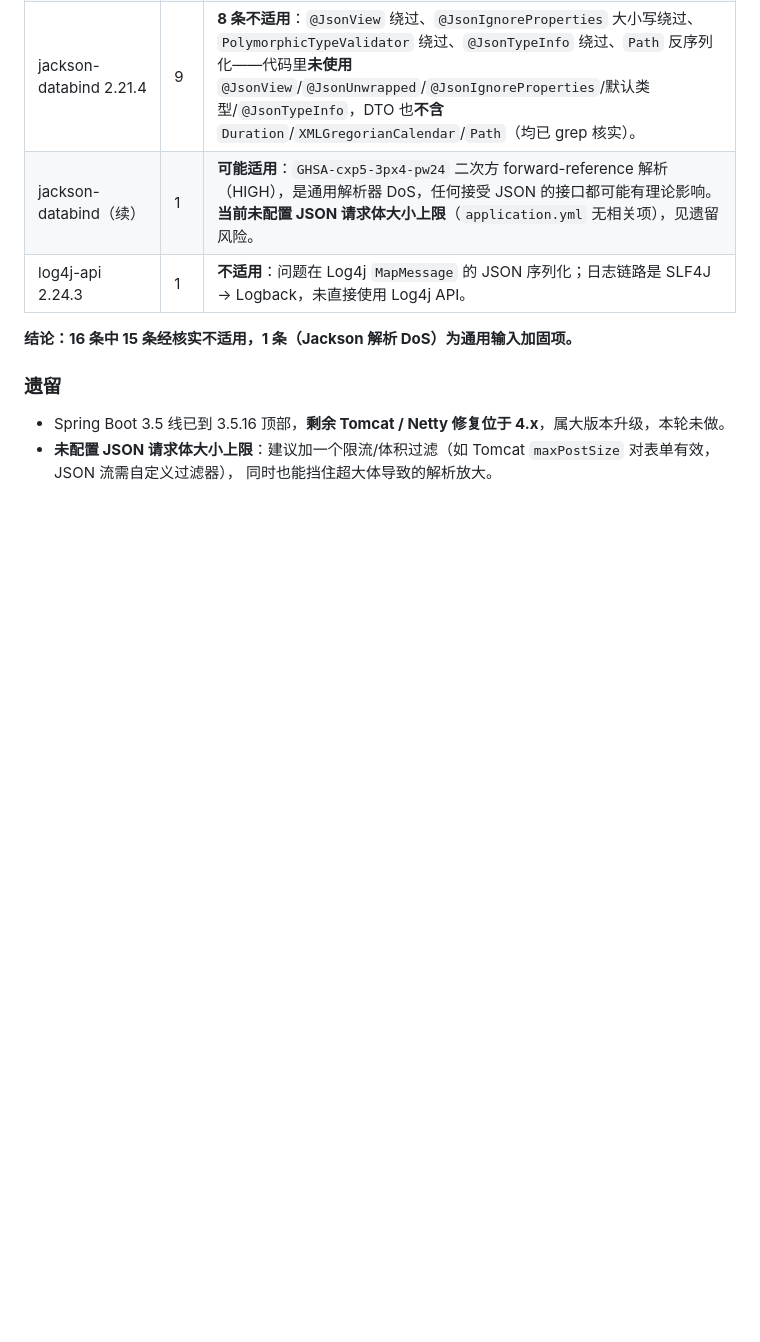
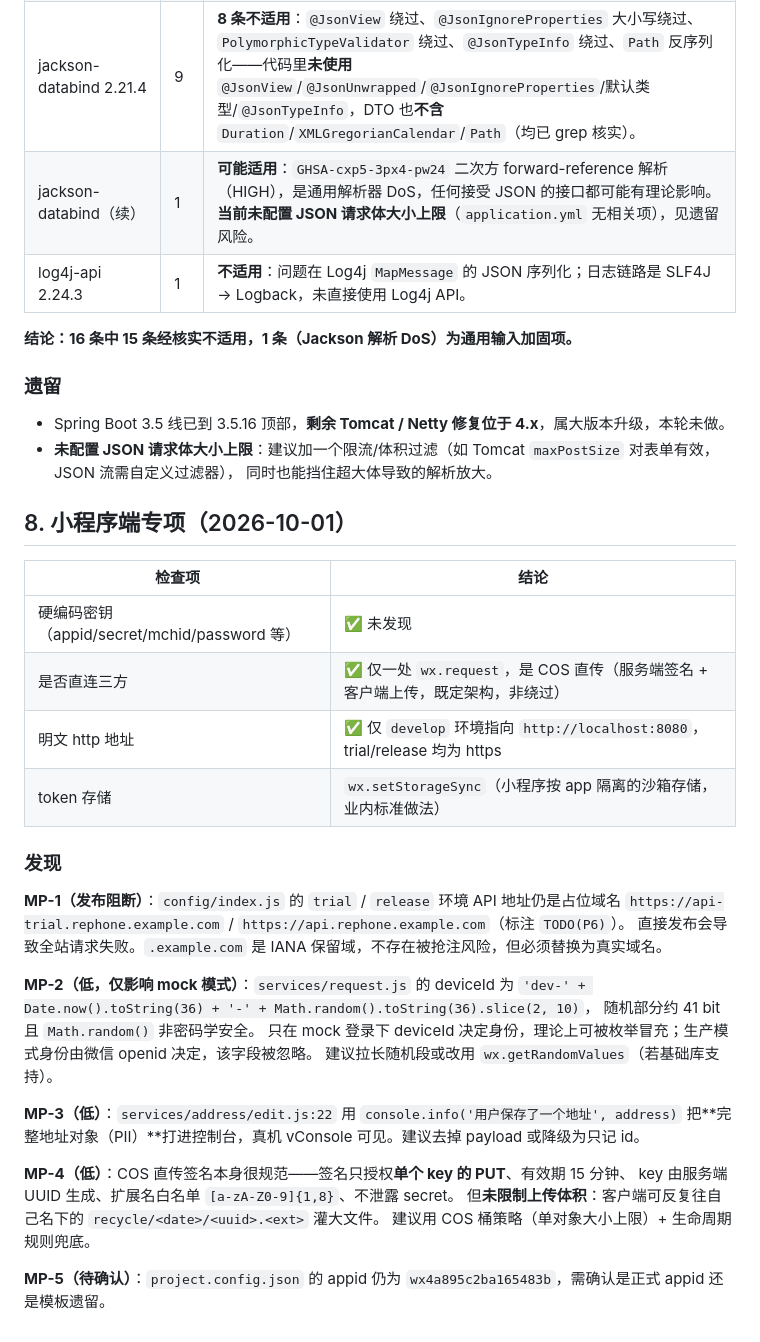
Before and after one commit to SuMuxi66/rephone, a Markdown page: docs/security-audit-2026-10-01.md, the part around the change. GitHub-like rendering; blank space fills up the shorter version.

Commit message:
docs: 安全报告补小程序端专项与依赖扫描后的遗留更新
小程序端逐项检查：无硬编码密钥、无绕过统一请求层的三方直连（唯一 wx.request 是 COS 直传），
trial/release 均为 https。发现 5 项：
- MP-1 发布阻断：trial/release 的 apiBaseUrl 仍是 *.rephone.example.com 占位域名；
- MP-2 deviceId 随机性偏弱（仅 mock 模式影响身份）；
- MP-3 地址簿把完整 PII 打进 console.info；
- MP-4 COS 直传签名范围规范，但未限制上传体积；
- MP-5 appid 待确认为正式值。

```diff
--- a/docs/security-audit-2026-10-01.md
+++ b/docs/security-audit-2026-10-01.md
@@ -156,3 +156,34 @@ Jackson 2.19.2 → **2.21.4**、Netty 4.1.128 → **4.1.135.Final**、Spring Dat
 - Spring Boot 3.5 线已到 3.5.16 顶部，**剩余 Tomcat / Netty 修复位于 4.x**，属大版本升级，本轮未做。
 - **未配置 JSON 请求体大小上限**：建议加一个限流/体积过滤（如 Tomcat `maxPostSize` 对表单有效，JSON 流需自定义过滤器），
   同时也能挡住超大体导致的解析放大。
+
+## 8. 小程序端专项（2026-10-01）
+
+| 检查项 | 结论 |
+|---|---|
+| 硬编码密钥（appid/secret/mchid/password 等） | ✅ 未发现 |
+| 是否直连三方 | ✅ 仅一处 `wx.request`，是 COS 直传（服务端签名 + 客户端上传，既定架构，非绕过） |
+| 明文 http 地址 | ✅ 仅 `develop` 环境指向 `http://localhost:8080`，trial/release 均为 https |
+| token 存储 | `wx.setStorageSync`（小程序按 app 隔离的沙箱存储，业内标准做法） |
+
+### 发现
+
+**MP-1（发布阻断）**：`config/index.js` 的 `trial` / `release` 环境 API 地址仍是占位域名
+`https://api-trial.rephone.example.com` / `https://api.rephone.example.com`（标注 `TODO(P6)`）。
+直接发布会导致全站请求失败。`.example.com` 是 IANA 保留域，不存在被抢注风险，但必须替换为真实域名。
+
+**MP-2（低，仅影响 mock 模式）**：`services/request.js` 的 deviceId 为
+`'dev-' + Date.now().toString(36) + '-' + Math.random().toString(36).slice(2, 10)`，
+随机部分约 41 bit 且 `Math.random()` 非密码学安全。
+只在 mock 登录下 deviceId 决定身份，理论上可被枚举冒充；生产模式身份由微信 openid 决定，该字段被忽略。
+建议拉长随机段或改用 `wx.getRandomValues`（若基础库支持）。
+
+**MP-3（低）**：`services/address/edit.js:22` 用 `console.info('用户保存了一个地址', address)`
+把**完整地址对象（PII）**打进控制台，真机 vConsole 可见。建议去掉 payload 或降级为只记 id。
+
+**MP-4（低）**：COS 直传签名本身很规范——签名只授权**单个 key 的 PUT**、有效期 15 分钟、
+key 由服务端 UUID 生成、扩展名白名单 `[a-zA-Z0-9]{1,8}`、不泄露 secret。
+但**未限制上传体积**：客户端可反复往自己名下的 `recycle/<date>/<uuid>.<ext>` 灌大文件。
+建议用 COS 桶策略（单对象大小上限）+ 生命周期规则兜底。
+
+**MP-5（待确认）**：`project.config.json` 的 appid 仍为 `wx4a895c2ba165483b`，需确认是正式 appid 还是模板遗留。
```
